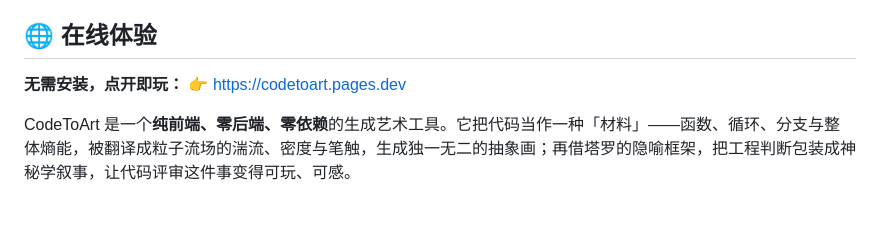
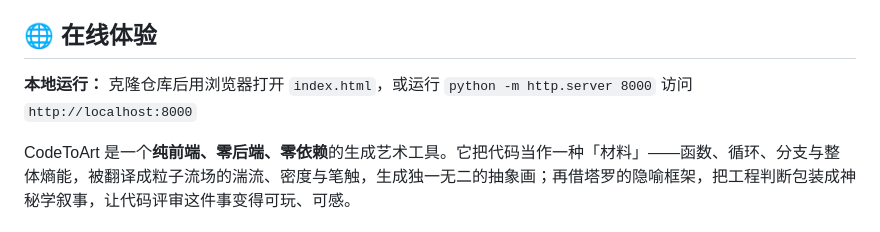
Before and after one commit to MiLab-Bit/CodeToArt, a Markdown page: README.md, the part around the change. GitHub-like rendering.

Commit message:
docs: remove dead CF Pages link (project deleted)
 codetoart.pages.dev no longer exists.

```diff
--- a/README.md
+++ b/README.md
@@ -4,7 +4,7 @@
 
 ## 🌐 在线体验
 
-**无需安装，点开即玩：** 👉 [https://codetoart.pages.dev](https://codetoart.pages.dev)
+**本地运行：** 克隆仓库后用浏览器打开 `index.html`，或运行 `python -m http.server 8000` 访问 `http://localhost:8000`
 
 
 CodeToArt 是一个**纯前端、零后端、零依赖**的生成艺术工具。它把代码当作一种「材料」——函数、循环、分支与整体熵能，被翻译成粒子流场的湍流、密度与笔触，生成独一无二的抽象画；再借塔罗的隐喻框架，把工程判断包装成神秘学叙事，让代码评审这件事变得可玩、可感。
```
